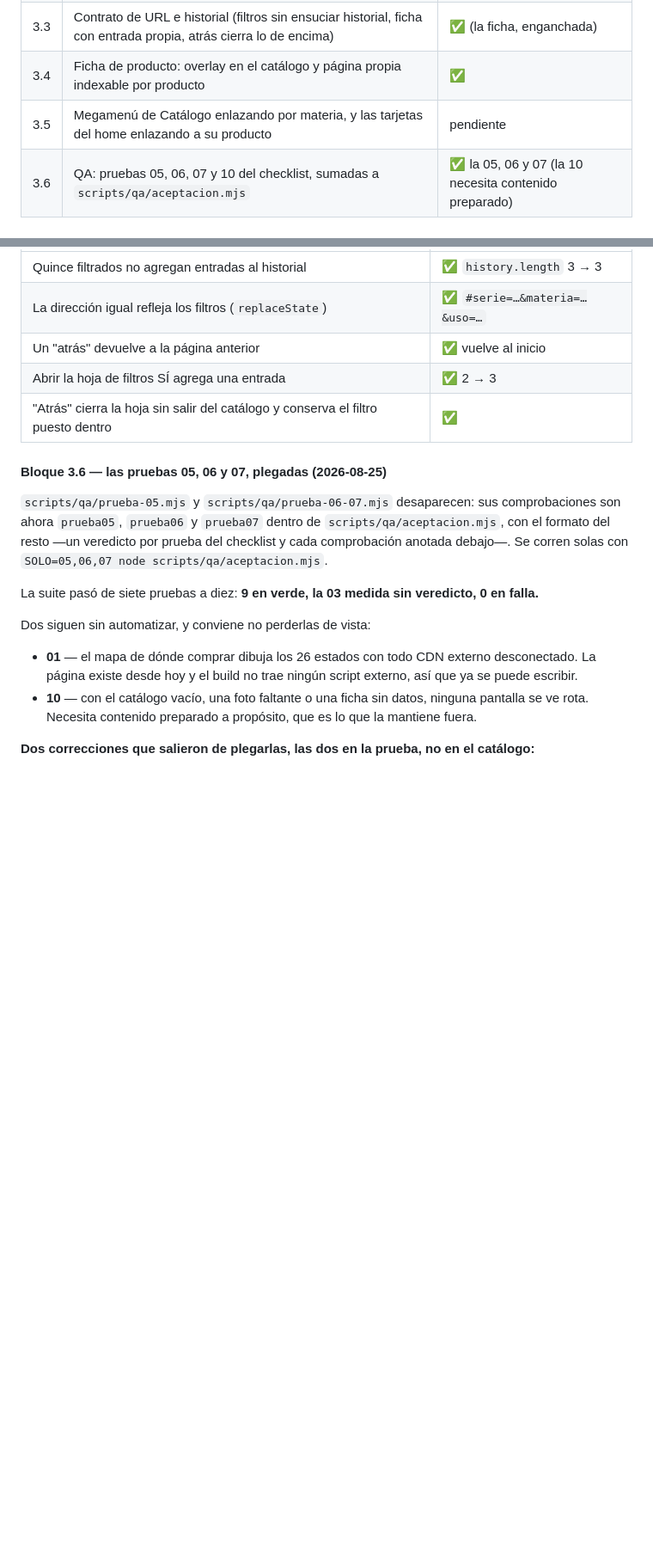
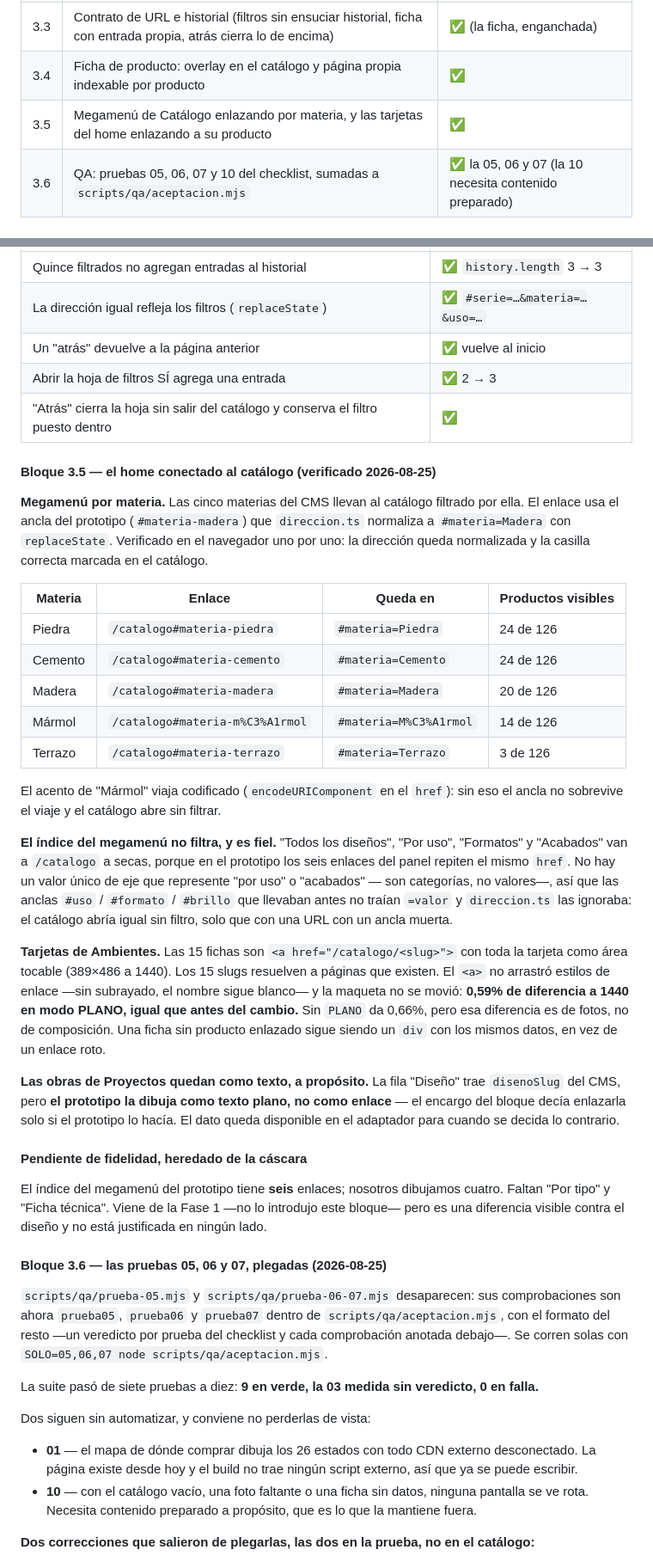
Before and after one commit to ceramicacarabobo/ceramica-carabobo-web, a Markdown page: docs/fase-3-catalogo.md, 2 parts joined by grey strips. Shown at 86% size. Drawn GitHub-style; blank space fills up the shorter version.

Commit message:
Cierra el bloque 3.5: el home conectado al catálogo, verificado
El trabajo ya estaba en el árbol desde cda379c; faltaba comprobarlo y decirlo.
Sin cambios de código: solo la verificación y el registro.

Megamenú por materia — las cinco materias del CMS llevan al catálogo filtrado.
Verificado en el navegador una por una: el ancla del prototipo
(`#materia-madera`) queda normalizada a `#materia=Madera` y la casilla correcta
marcada. Piedra 24, Cemento 24, Madera 20, Mármol 14, Terrazo 3 de 126. El
acento de "Mármol" viaja codificado; sin eso el catálogo abriría sin filtrar.

El índice del megamenú ("Todos los diseños", "Por uso", "Formatos", "Acabados")
va a /catalogo a secas, que es lo que hace el prototipo: sus seis enlaces
repiten el mismo href. No hay un valor único de eje que represente "por uso".

Tarjetas de Ambientes — las 15 fichas son <a> a /catalogo/<slug> con toda la
tarjeta tocable, y los 15 slugs resuelven a páginas que existen. El <a> no
arrastró estilos de enlace y la maqueta no se movió: 0,59% a 1440 en modo PLANO,
igual que antes. Sin PLANO da 0,66%, pero esa diferencia es de fotos.

Obras de Proyectos — la fila "Diseño" queda como TEXTO. El prototipo no la
enlaza, y el encargo pedía enlazarla solo si el prototipo lo hacía. El
`disenoSlug` queda disponible en el adaptador por si se decide lo contrario.

Queda anotado un pendiente de fidelidad que no es de este bloque: el índice del
megamenú del prototipo tiene seis enlaces y dibujamos cuatro — faltan "Por tipo"
y "Ficha técnica", heredado de la Fase 1 y sin justificar en ningún lado.

Co-Authored-By: Claude Opus 5 (1M context) <noreply@anthropic.com>
Claude-Session: https://claude.ai/code/session_01TFm1LQhCb8LAF3iAQ9W2vj

```diff
--- a/docs/fase-3-catalogo.md
+++ b/docs/fase-3-catalogo.md
@@ -11,7 +11,7 @@ y el sitio lo muestra filtrable.*
 | 3.2 | Página de catálogo: grilla de 24 en 24, cinco filtros combinables, orden y estados vacíos | ✅ |
 | 3.3 | Contrato de URL e historial (filtros sin ensuciar historial, ficha con entrada propia, atrás cierra lo de encima) | ✅ (la ficha, enganchada) |
 | 3.4 | Ficha de producto: overlay en el catálogo y página propia indexable por producto | ✅ |
-| 3.5 | Megamenú de Catálogo enlazando por materia, y las tarjetas del home enlazando a su producto | pendiente |
+| 3.5 | Megamenú de Catálogo enlazando por materia, y las tarjetas del home enlazando a su producto | ✅ |
 | 3.6 | QA: pruebas 05, 06, 07 y 10 del checklist, sumadas a `scripts/qa/aceptacion.mjs` | ✅ la 05, 06 y 07 (la 10 necesita contenido preparado) |
 
 ## Reglas heredadas que gobiernan esta fase
@@ -136,6 +136,49 @@ PLANO=1 PROTO=http://localhost:4500/catalogo-c5.dc.html NUESTRO=http://localhost
 | Abrir la hoja de filtros SÍ agrega una entrada | ✅ 2 → 3 |
 | "Atrás" cierra la hoja sin salir del catálogo y conserva el filtro puesto dentro | ✅ |
 
+#### Bloque 3.5 — el home conectado al catálogo (verificado 2026-08-25)
+
+**Megamenú por materia.** Las cinco materias del CMS llevan al catálogo filtrado por ella. El enlace
+usa el ancla del prototipo (`#materia-madera`) que `direccion.ts` normaliza a `#materia=Madera` con
+`replaceState`. Verificado en el navegador uno por uno: la dirección queda normalizada y la casilla
+correcta marcada en el catálogo.
+
+| Materia | Enlace | Queda en | Productos visibles |
+|---|---|---|---|
+| Piedra | `/catalogo#materia-piedra` | `#materia=Piedra` | 24 de 126 |
+| Cemento | `/catalogo#materia-cemento` | `#materia=Cemento` | 24 de 126 |
+| Madera | `/catalogo#materia-madera` | `#materia=Madera` | 20 de 126 |
+| Mármol | `/catalogo#materia-m%C3%A1rmol` | `#materia=M%C3%A1rmol` | 14 de 126 |
+| Terrazo | `/catalogo#materia-terrazo` | `#materia=Terrazo` | 3 de 126 |
+
+El acento de "Mármol" viaja codificado (`encodeURIComponent` en el `href`): sin eso el ancla no
+sobrevive el viaje y el catálogo abre sin filtrar.
+
+**El índice del megamenú no filtra, y es fiel.** "Todos los diseños", "Por uso", "Formatos" y
+"Acabados" van a `/catalogo` a secas, porque en el prototipo los seis enlaces del panel repiten el
+mismo `href`. No hay un valor único de eje que represente "por uso" o "acabados" — son categorías,
+no valores—, así que las anclas `#uso` / `#formato` / `#brillo` que llevaban antes no traían
+`=valor` y `direccion.ts` las ignoraba: el catálogo abría igual sin filtro, solo que con una URL con
+un ancla muerta.
+
+**Tarjetas de Ambientes.** Las 15 fichas son `<a href="/catalogo/<slug>">` con toda la tarjeta como
+área tocable (389×486 a 1440). Los 15 slugs resuelven a páginas que existen. El `<a>` no arrastró
+estilos de enlace —sin subrayado, el nombre sigue blanco— y la maqueta no se movió: **0,59% de
+diferencia a 1440 en modo PLANO, igual que antes del cambio.** Sin `PLANO` da 0,66%, pero esa
+diferencia es de fotos, no de composición. Una ficha sin producto enlazado sigue siendo un `div` con
+los mismos datos, en vez de un enlace roto.
+
+**Las obras de Proyectos quedan como texto, a propósito.** La fila "Diseño" trae `disenoSlug` del
+CMS, pero **el prototipo la dibuja como texto plano, no como enlace** — el encargo del bloque decía
+enlazarla solo si el prototipo lo hacía. El dato queda disponible en el adaptador para cuando se
+decida lo contrario.
+
+#### Pendiente de fidelidad, heredado de la cáscara
+
+El índice del megamenú del prototipo tiene **seis** enlaces; nosotros dibujamos cuatro. Faltan "Por
+tipo" y "Ficha técnica". Viene de la Fase 1 —no lo introdujo este bloque— pero es una diferencia
+visible contra el diseño y no está justificada en ningún lado.
+
 #### Bloque 3.6 — las pruebas 05, 06 y 07, plegadas (2026-08-25)
 
 `scripts/qa/prueba-05.mjs` y `scripts/qa/prueba-06-07.mjs` desaparecen: sus comprobaciones son ahora
```
